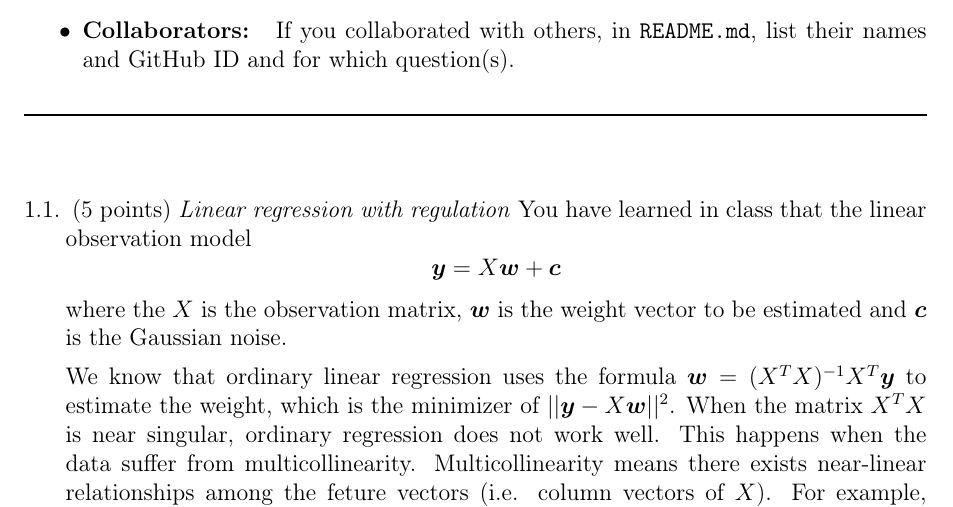
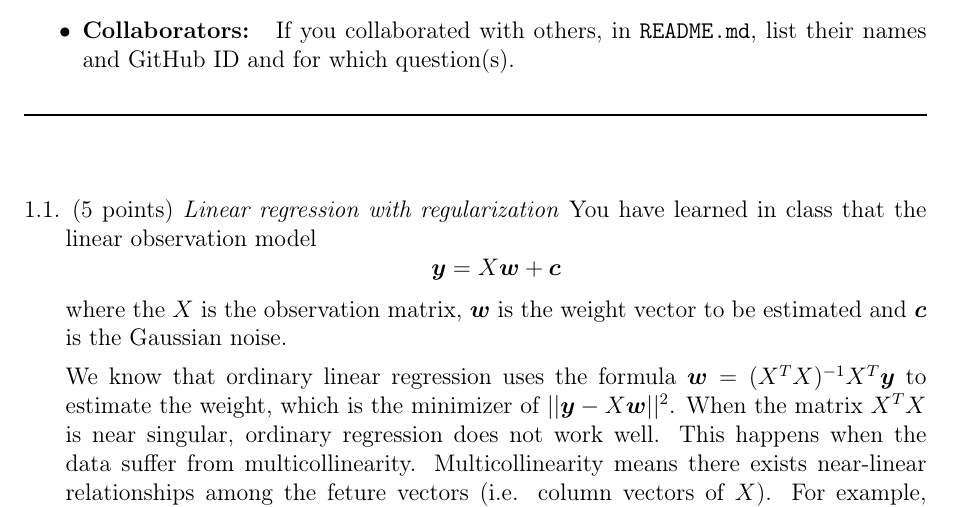
Before and after one commit to zhaofeng-shu33/LearningFromDataNote, a LaTeX problem sheet (pa1/main.tex): part of page 1 of 2, cut so that both start at the same text. Compiled offline with pdfLaTeX.

Commit message:
update instruction

```diff
--- a/pa1/main.tex
+++ b/pa1/main.tex
@@ -79,7 +79,7 @@
 %\vspace{1em}
 
 \begin{questions}
-\question (5 points) \emph{Linear regression with regulation} You have learned in class that the linear observation model
+\question (5 points) \emph{Linear regression with regularization} You have learned in class that the linear observation model
 \begin{equation*}
 \bm{y} = X\bm{w} + \bm{c}
 \end{equation*}
```
